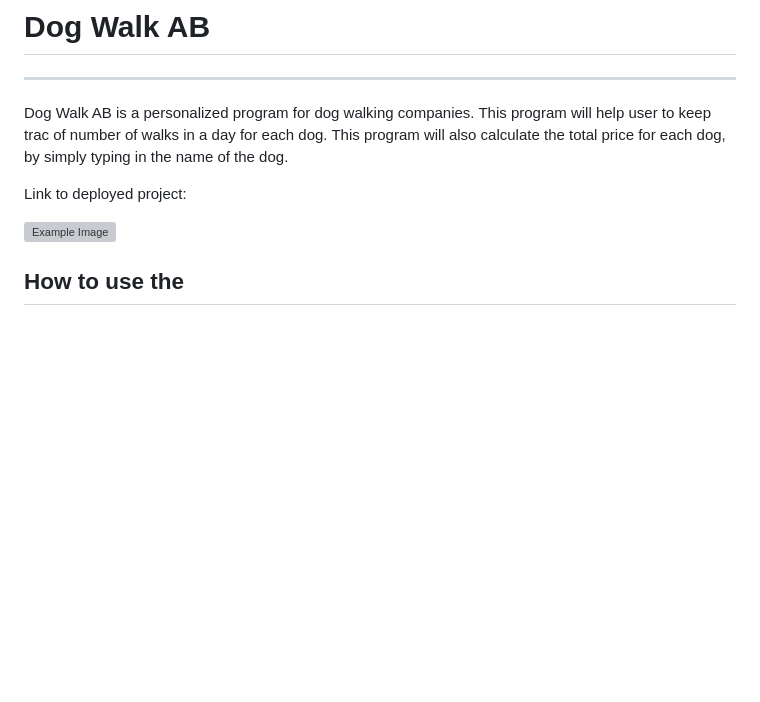
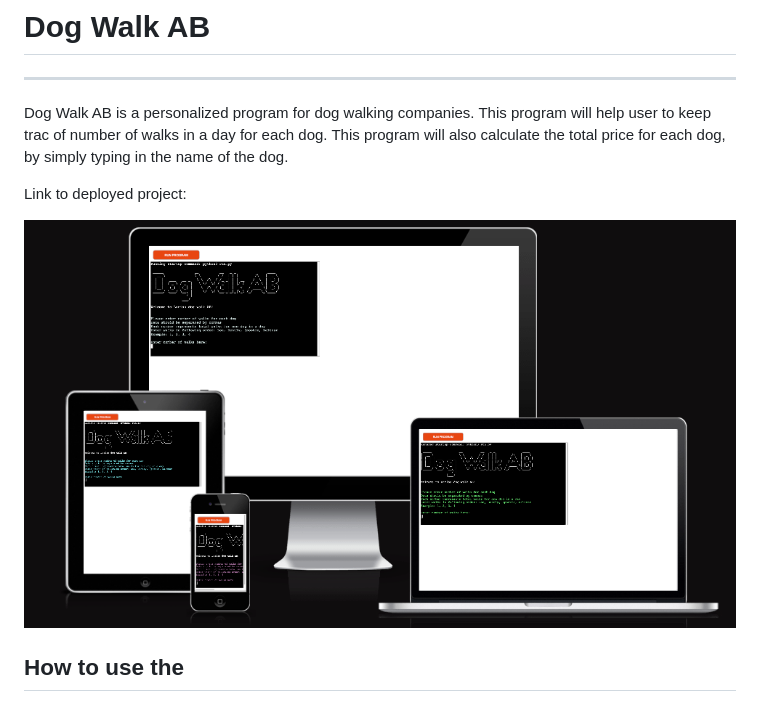
Before and after one commit to ElinaBoman/lucias_dog_walk_AB, a Markdown page: README.md, the part around the change. Drawn GitHub-style; blank space fills up the shorter version; grey boxes are pictures that could not be loaded.

Commit message:
Added Am i responsive png.

```diff
--- a/README.md
+++ b/README.md
@@ -5,7 +5,7 @@ Dog Walk AB is a personalized program for dog walking companies. This program wi
 
 Link to deployed project:
 
-![Example Image](images/example.png)
+![Am I responsive](docs/amiresponsive.png)
 
 ## How to use the
 To use the program, simply follow the instructions provided. Enter number of walks in presented order. Then if the user would like to see the total cost for a dog, enter name of the dog and the total price will be fetched! If the user would like to leave the  it is really simple. Just write exit and the program will finish and the reminal will clear it self.
```
Also changed, not shown: docs/amiresponsive.png (renamed from Skärmavbild 2023-11-01 kl. 17.50.09.png).
